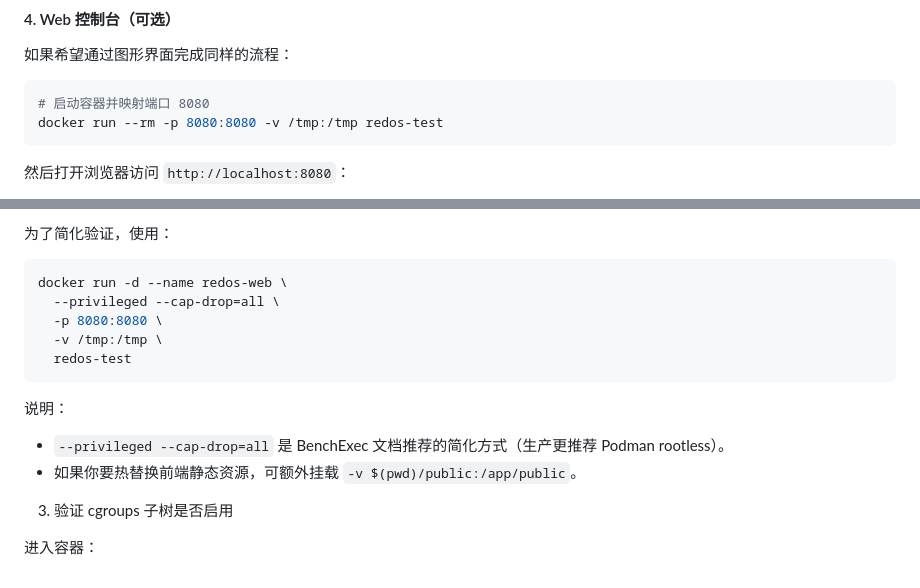
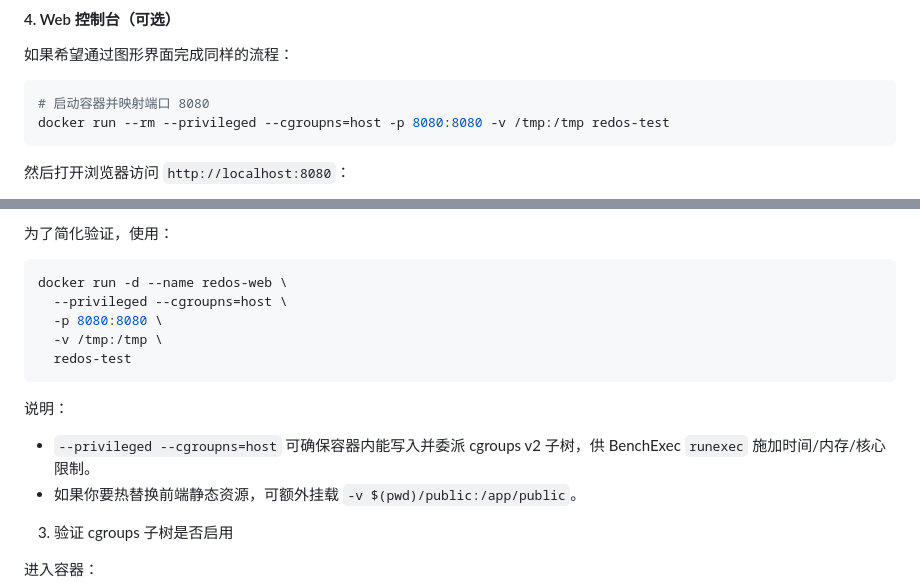
Before and after one commit to iscas-depso/ReDoSExpUniversalEnvironment, a Markdown page: DEPLOYMENT.md, 2 parts joined by grey strips. Drawn GitHub-style.

Commit message:
Clarify privileged startup for the web console

````diff
--- a/DEPLOYMENT.md
+++ b/DEPLOYMENT.md
@@ -474,7 +474,7 @@ timeout 10 docker run --rm -v /tmp:/tmp redos-test \
 
 ```bash
 # 启动容器并映射端口 8080
-docker run --rm -p 8080:8080 -v /tmp:/tmp redos-test
+docker run --rm --privileged --cgroupns=host -p 8080:8080 -v /tmp:/tmp redos-test
 ```
 
 然后打开浏览器访问 `http://localhost:8080`：
@@ -992,14 +992,14 @@ jobs:
 
 ```bash
 docker run -d --name redos-web \
-  --privileged --cap-drop=all \
+  --privileged --cgroupns=host \
   -p 8080:8080 \
   -v /tmp:/tmp \
   redos-test
 ```
 
 说明：
-- `--privileged --cap-drop=all` 是 BenchExec 文档推荐的简化方式（生产更推荐 Podman rootless）。
+- `--privileged --cgroupns=host` 可确保容器内能写入并委派 cgroups v2 子树，供 BenchExec `runexec` 施加时间/内存/核心限制。
 - 如果你要热替换前端静态资源，可额外挂载 `-v $(pwd)/public:/app/public`。
 
 3) 验证 cgroups 子树是否启用
````
